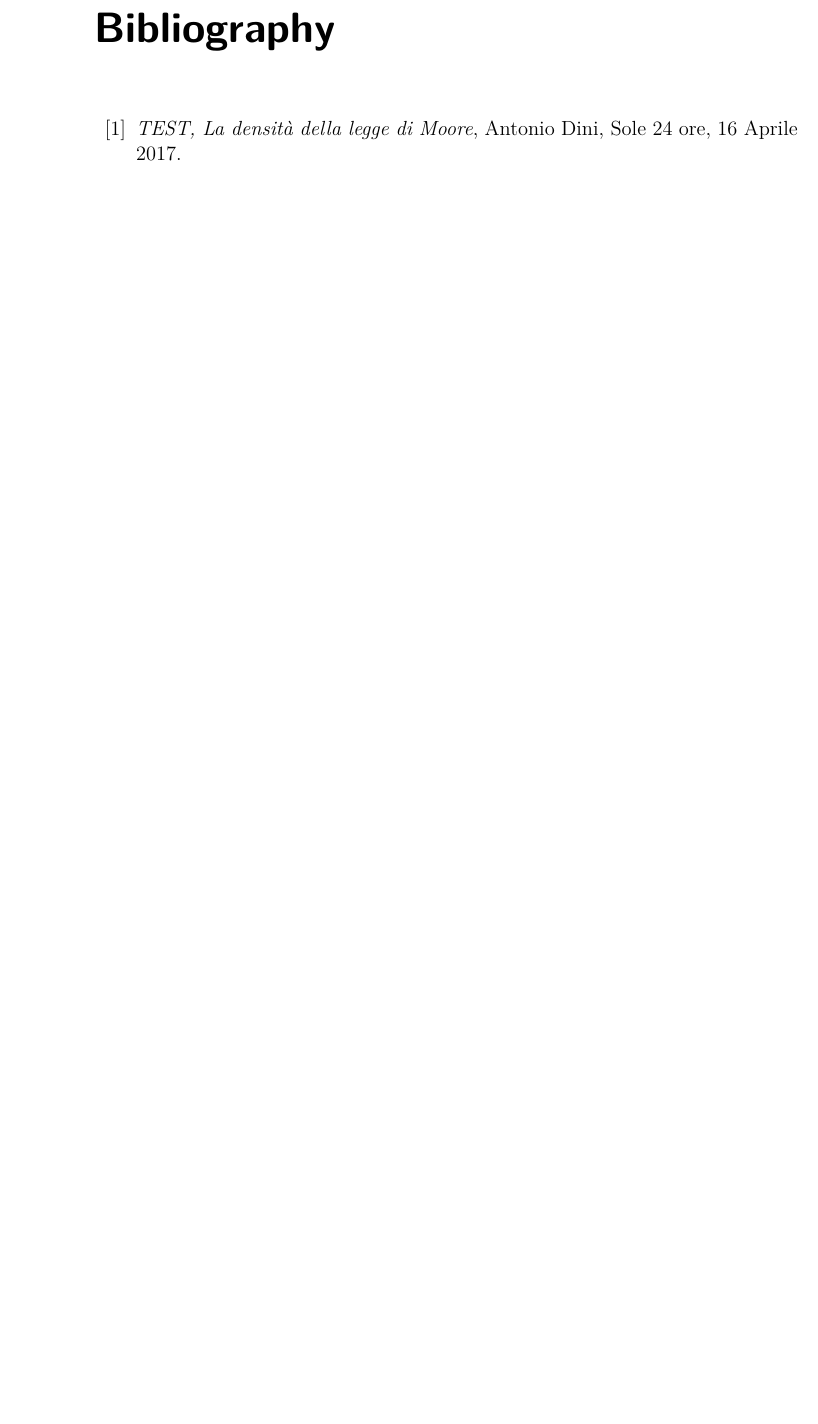
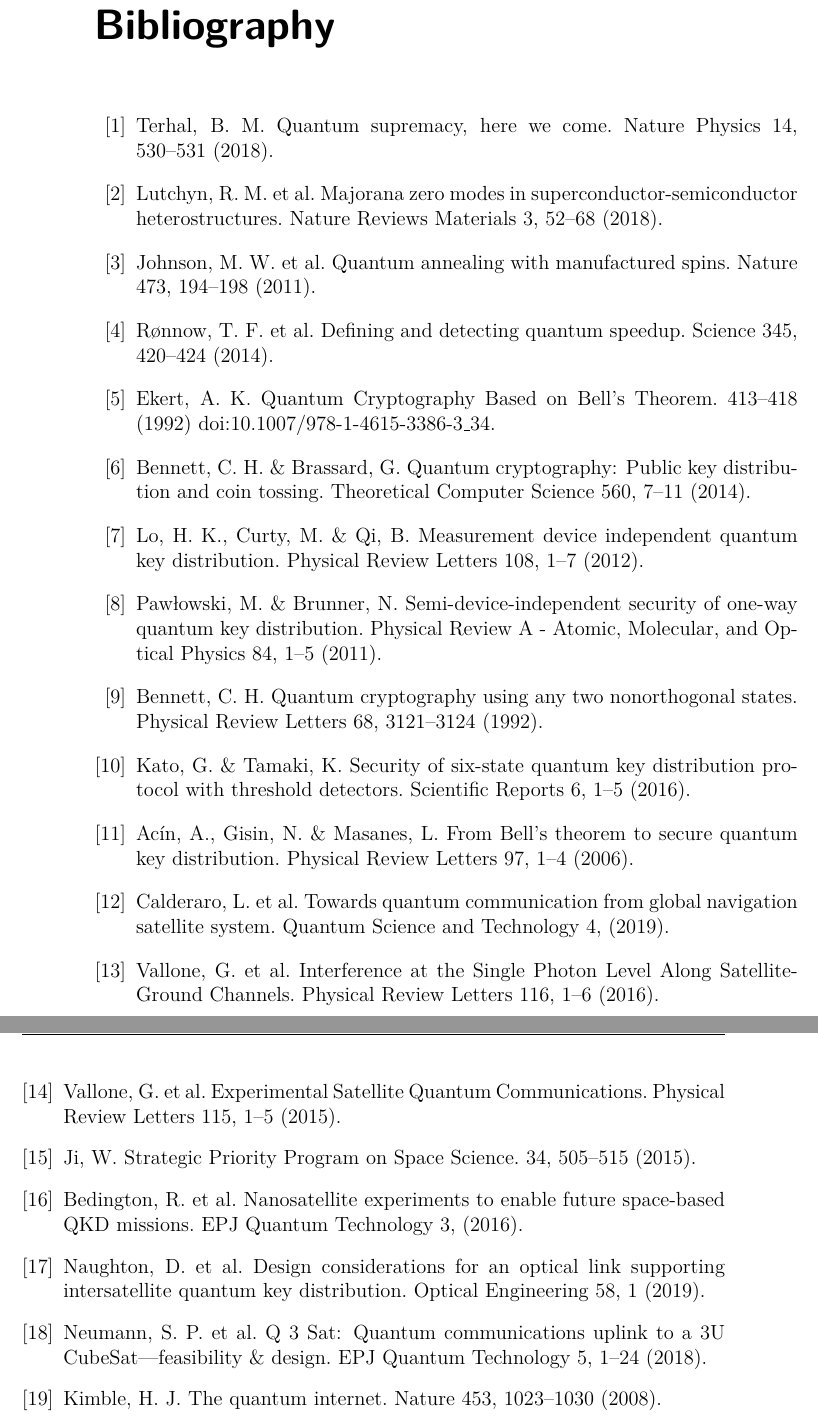
Before and after one commit to XaBerr/tesi-magistrale, a LaTeX thesis (Latex/main.tex, which reads Latex/corpo/comune/bibliografia.tex): part of page 91 of 91 before the commit and two parts of pages 91 and 92 of 92 after it, the two joined at a grey line, cut so that both start at the same text, the shorter picture padded with empty space. Compiled offline with pdfLaTeX.

Commit message:
Aggiunto le citazioni della introduzione

```diff
--- a/Latex/corpo/comune/bibliografia.tex
+++ b/Latex/corpo/comune/bibliografia.tex
@@ -1,9 +1,117 @@
 \newpage
 \begin{thebibliography}{99}
-  \bibitem{TEST}
-  \textit{TEST, La densità della legge di Moore},
-  Antonio Dini,
-  Sole 24 ore,
-  16 Aprile 2017.
+
+  \bibitem{a1}
+  Terhal,
+  B. M. Quantum supremacy,
+  here we come. Nature Physics 14,
+  530–531 (2018).
+
+  \bibitem{a2}
+  Lutchyn,
+  R. M. et al. Majorana zero modes in superconductor-semiconductor heterostructures. Nature Reviews Materials 3,
+  52–68 (2018).
+
+  \bibitem{a3}
+  Johnson,
+  M. W. et al. Quantum annealing with manufactured spins. Nature 473,
+  194–198 (2011).
+
+  \bibitem{a4}
+  Rønnow,
+  T. F. et al. Defining and detecting quantum speedup. Science 345,
+  420–424 (2014).
+
+  \bibitem{a5}
+  Ekert,
+  A. K. Quantum Cryptography Based on Bell’s Theorem. 413–418 (1992) doi:10.1007/978-1-4615-3386-3\_34.
+
+  \bibitem{a6}
+  Bennett,
+  C. H. \& Brassard,
+  G. Quantum cryptography: Public key distribution and coin tossing. Theoretical Computer Science 560,
+  7–11 (2014).
+
+  \bibitem{a7}
+  Lo,
+  H. K.,
+  Curty,
+  M. \& Qi,
+  B. Measurement device independent quantum key distribution. Physical Review Letters 108,
+  1–7 (2012).
+
+  \bibitem{a8}
+  Pawłowski,
+  M. \& Brunner,
+  N. Semi-device-independent security of one-way quantum key distribution. Physical Review A - Atomic,
+  Molecular,
+  and Optical Physics 84,
+  1–5 (2011).
+
+  \bibitem{a9}
+  Bennett,
+  C. H. Quantum cryptography using any two nonorthogonal states. Physical Review Letters 68,
+  3121–3124 (1992).
+
+  \bibitem{a10}
+  Kato,
+  G. \& Tamaki,
+  K. Security of six-state quantum key distribution protocol with threshold detectors. Scientific Reports 6,
+  1–5 (2016).
+
+  \bibitem{a11}
+  Acín,
+  A.,
+  Gisin,
+  N. \& Masanes,
+  L. From Bell’s theorem to secure quantum key distribution. Physical Review Letters 97,
+  1–4 (2006).
+
+  \bibitem{a12}
+  Calderaro,
+  L. et al. Towards quantum communication from global navigation satellite system. Quantum Science and Technology 4,
+  (2019).
+
+  \bibitem{a13}
+  Vallone,
+  G. et al. Interference at the Single Photon Level Along Satellite-Ground Channels. Physical Review Letters 116,
+  1–6 (2016).
+
+  \bibitem{a14}
+  Vallone,
+  G. et al. Experimental Satellite Quantum Communications. Physical Review Letters 115,
+  1–5 (2015).
+
+  \bibitem{a15}
+  Ji,
+  W. Strategic Priority Program on Space Science. 34,
+  505–515 (2015).
+
+  \bibitem{a16}
+  Bedington,
+  R. et al. Nanosatellite experiments to enable future space-based QKD missions. EPJ Quantum Technology 3,
+  (2016).
+
+  \bibitem{a17}
+  Naughton,
+  D. et al. Design considerations for an optical link supporting intersatellite quantum key distribution. Optical Engineering 58,
+  1 (2019).
+
+  \bibitem{a18}
+  Neumann,
+  S. P. et al. Q 3 Sat: Quantum communications uplink to a 3U CubeSat—feasibility \& design. EPJ Quantum Technology 5,
+  1–24 (2018).
+
+  \bibitem{a19}
+  Kimble,
+  H. J. The quantum internet. Nature 453,
+  1023–1030 (2008).
+
+  % \bibitem{a20}
+  % Sansone,
+  % F. et al. LaserCube optical communication terminal for nano and micro satellites. Acta Astronautica 173,
+  % 310–319 (2020).
+
+
 
 \end{thebibliography}
```
Also changed, not shown: Latex/corpo/capitoli/QKD.tex (+3 -3 lines).
